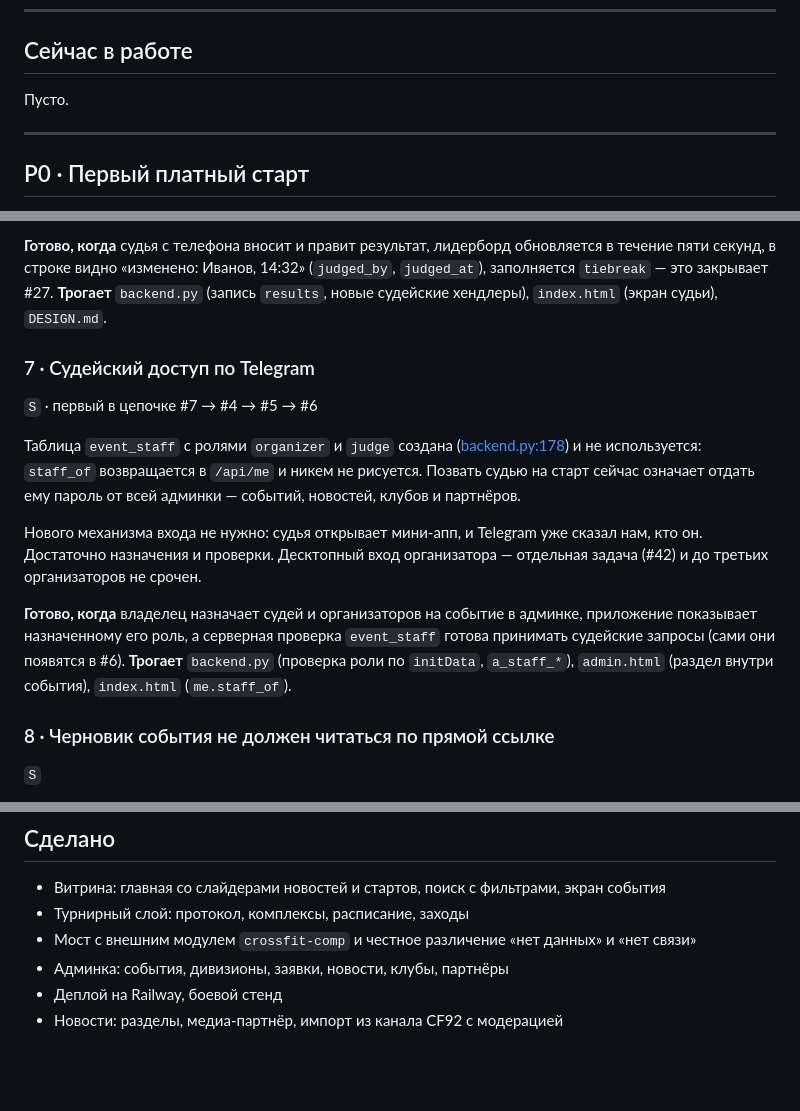
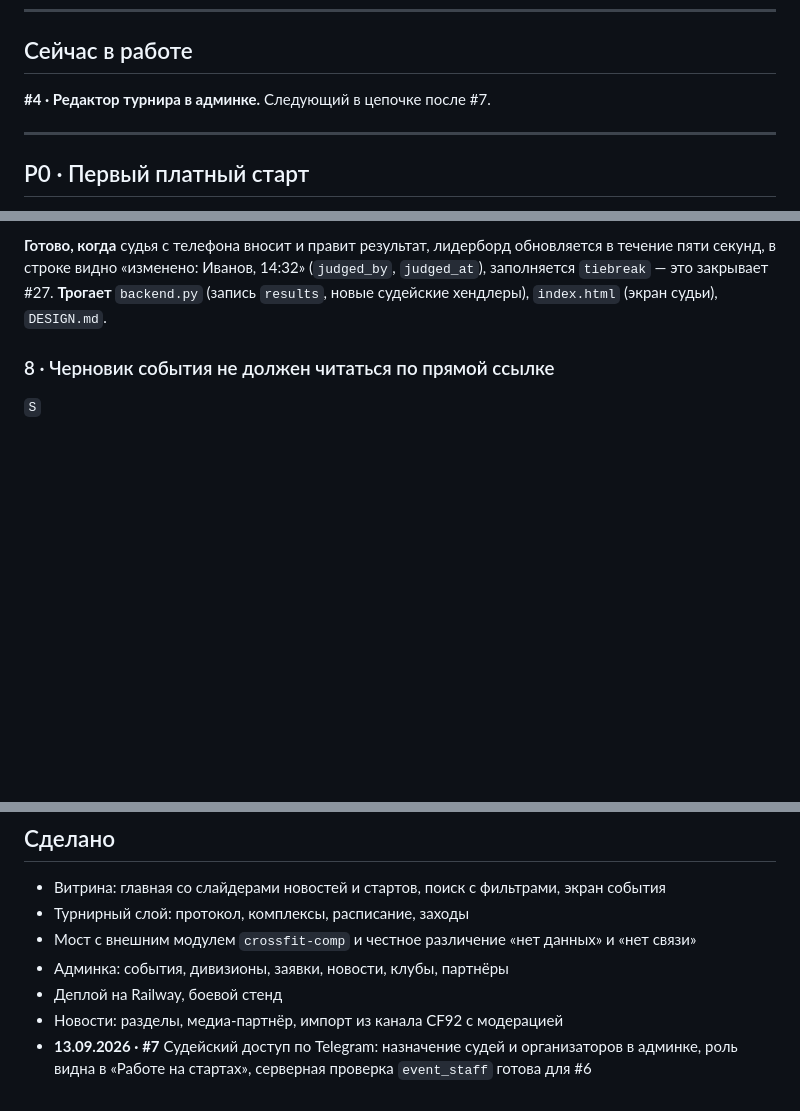
Before and after one commit to rnrnerd/crossfit-platform, a Markdown page: BACKLOG.md, 3 parts joined by grey strips. Drawn GitHub-style; blank space fills up the shorter version.

Commit message:
#7 сделана, в работе #4
Co-Authored-By: Claude Opus 5 <noreply@anthropic.com>

```diff
--- a/BACKLOG.md
+++ b/BACKLOG.md
@@ -52,7 +52,7 @@
 
 ## Сейчас в работе
 
-Пусто.
+**#4 · Редактор турнира в админке.** Следующий в цепочке после #7.
 
 ---
 
@@ -150,23 +150,6 @@ DNF / не вышел / кап. При плохой связи введённо
 **Трогает** `backend.py` (запись `results`, новые судейские хендлеры),
 `index.html` (экран судьи), `DESIGN.md`.
 
-### 7 · Судейский доступ по Telegram
-`S` · первый в цепочке #7 → #4 → #5 → #6
-
-Таблица `event_staff` с ролями `organizer` и `judge` создана
-([backend.py:178](backend.py:178)) и не используется: `staff_of` возвращается
-в `/api/me` и никем не рисуется. Позвать судью на старт сейчас означает отдать
-ему пароль от всей админки — событий, новостей, клубов и партнёров.
-
-Нового механизма входа не нужно: судья открывает мини-апп, и Telegram уже
-сказал нам, кто он. Достаточно назначения и проверки. Десктопный вход
-организатора — отдельная задача (#42) и до третьих организаторов не срочен.
-
-**Готово, когда** владелец назначает судей и организаторов на событие
-в админке, приложение показывает назначенному его роль, а серверная проверка
-`event_staff` готова принимать судейские запросы (сами они появятся в #6).
-**Трогает** `backend.py` (проверка роли по `initData`, `a_staff_*`),
-`admin.html` (раздел внутри события), `index.html` (`me.staff_of`).
 
 ### 8 · Черновик события не должен читаться по прямой ссылке
 `S`
@@ -497,3 +480,6 @@ Login, либо одноразовая подписанная ссылка из
 - Админка: события, дивизионы, заявки, новости, клубы, партнёры
 - Деплой на Railway, боевой стенд
 - Новости: разделы, медиа-партнёр, импорт из канала CF92 с модерацией
+- **13.09.2026 · #7** Судейский доступ по Telegram: назначение судей
+  и организаторов в админке, роль видна в «Работе на стартах»,
+  серверная проверка `event_staff` готова для #6
```
